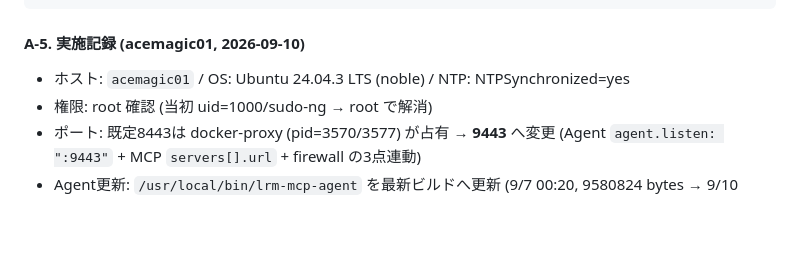
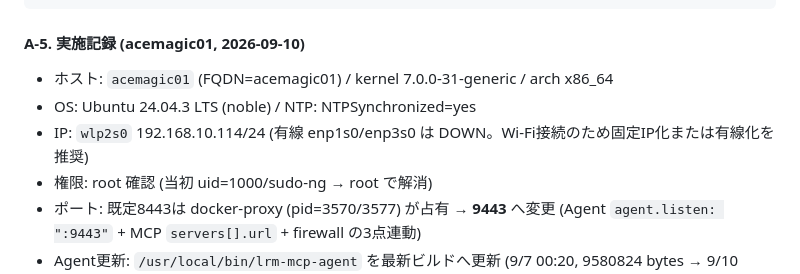
Before and after one commit to Hana4129/LinuxRemoteManagement_MCP, a Markdown page: doc/EnvPrep.md, the part around the change. Drawn GitHub-style; blank space fills up the shorter version.

Commit message:
docs(envprep): fill acemagic01 host details (kernel/arch/IP)

```diff
--- a/doc/EnvPrep.md
+++ b/doc/EnvPrep.md
@@ -181,7 +181,9 @@ Plane貼付テンプレ (A):
 
 #### A-5. 実施記録 (acemagic01, 2026-09-10)
 
-- ホスト: `acemagic01` / OS: Ubuntu 24.04.3 LTS (noble) / NTP: NTPSynchronized=yes
+- ホスト: `acemagic01` (FQDN=acemagic01) / kernel 7.0.0-31-generic / arch x86_64
+- OS: Ubuntu 24.04.3 LTS (noble) / NTP: NTPSynchronized=yes
+- IP: `wlp2s0` 192.168.10.114/24 (有線 enp1s0/enp3s0 は DOWN。Wi-Fi接続のため固定IP化または有線化を推奨)
 - 権限: root 確認 (当初 uid=1000/sudo-ng → root で解消)
 - ポート: 既定8443は docker-proxy (pid=3570/3577) が占有 → **9443** へ変更
   (Agent `agent.listen: ":9443"` + MCP `servers[].url` + firewall の3点連動)
```
